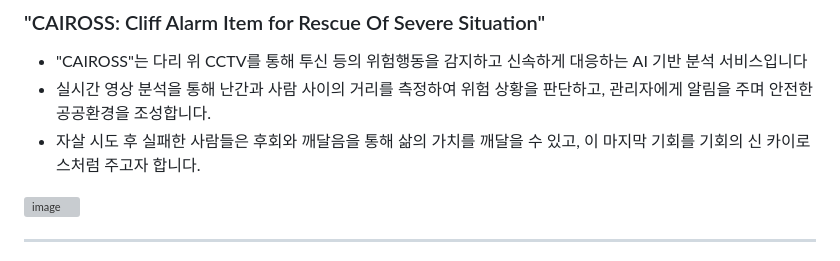
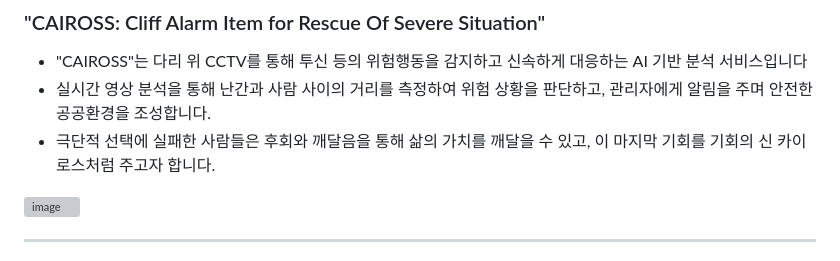
Before and after one commit to getreadytoUG/CAIROSS, a Markdown page: README.md, the part around the change. GitHub-like rendering; grey boxes are pictures that could not be loaded.

Commit message:
README 업데이트
README 업데이트

```diff
--- a/README.md
+++ b/README.md
@@ -8,7 +8,7 @@
 ### "CAIROSS: Cliff Alarm Item for Rescue Of Severe Situation"
 - "CAIROSS"는 다리 위 CCTV를 통해 투신 등의 위험행동을 감지하고 신속하게 대응하는 AI 기반 분석 서비스입니다
 -  실시간 영상 분석을 통해 난간과 사람 사이의 거리를 측정하여 위험 상황을 판단하고, 관리자에게 알림을 주며 안전한 공공환경을 조성합니다.
-- 자살 시도 후 실패한 사람들은 후회와 깨달음을 통해 삶의 가치를 깨달을 수 있고, 이 마지막 기회를 기회의 신 카이로스처럼 주고자 합니다.
+- 극단적 선택에 실패한 사람들은 후회와 깨달음을 통해 삶의 가치를 깨달을 수 있고, 이 마지막 기회를 기회의 신 카이로스처럼 주고자 합니다.
 
 <img width="100%" alt="image" src="https://github.com/getreadytoUG/CAIROSS/assets/127275992/58fe1337-18aa-44d3-a5d4-ebb4ddeaba43">
 
```
